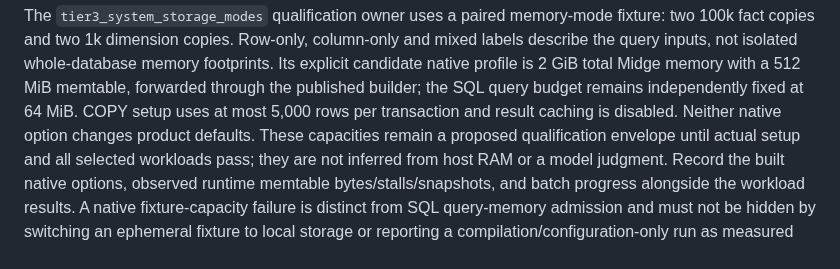
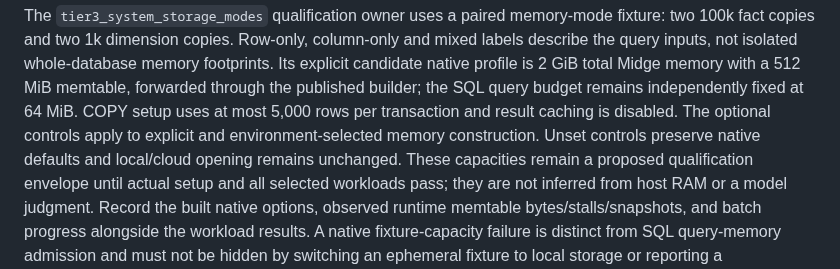
Before and after one commit to cntryl/cassie, a Markdown page: docs/performance-contracts.md, the part around one of its changes. GitHub-like rendering.

Commit message:
Documentation/readiness: Apply native memory controls to operator memory mode

```diff
--- a/docs/performance-contracts.md
+++ b/docs/performance-contracts.md
@@ -318,8 +318,9 @@ and mixed labels describe the query inputs, not isolated whole-database memory
 footprints. Its explicit candidate native profile is 2 GiB total Midge memory
 with a 512 MiB memtable, forwarded through the published builder; the SQL query
 budget remains independently fixed at 64 MiB. COPY setup uses at most 5,000 rows
-per transaction and result caching is disabled. Neither native option changes
-product defaults. These capacities remain a proposed qualification envelope
+per transaction and result caching is disabled. The optional controls apply to explicit and environment-selected memory
+construction. Unset controls preserve native defaults and local/cloud opening
+remains unchanged. These capacities remain a proposed qualification envelope
 until actual setup and all selected workloads pass; they are not inferred from
 host RAM or a model judgment. Record the built native options, observed runtime
 memtable bytes/stalls/snapshots, and batch progress alongside the workload
```
Also changed, not shown: other parts of docs/performance-contracts.md (+2 -1 lines), docs/environment-variables.md (+5 -4 lines).
